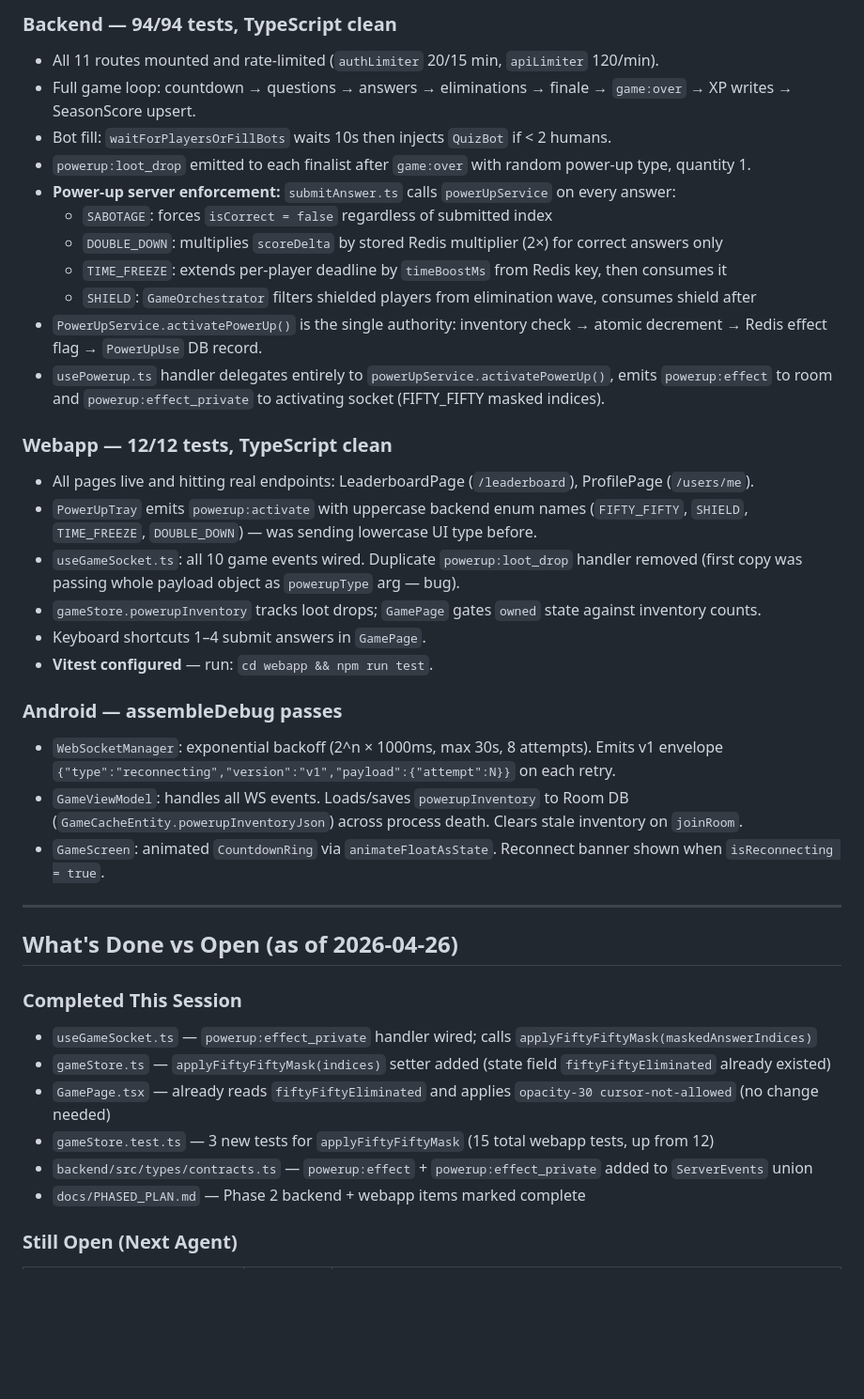
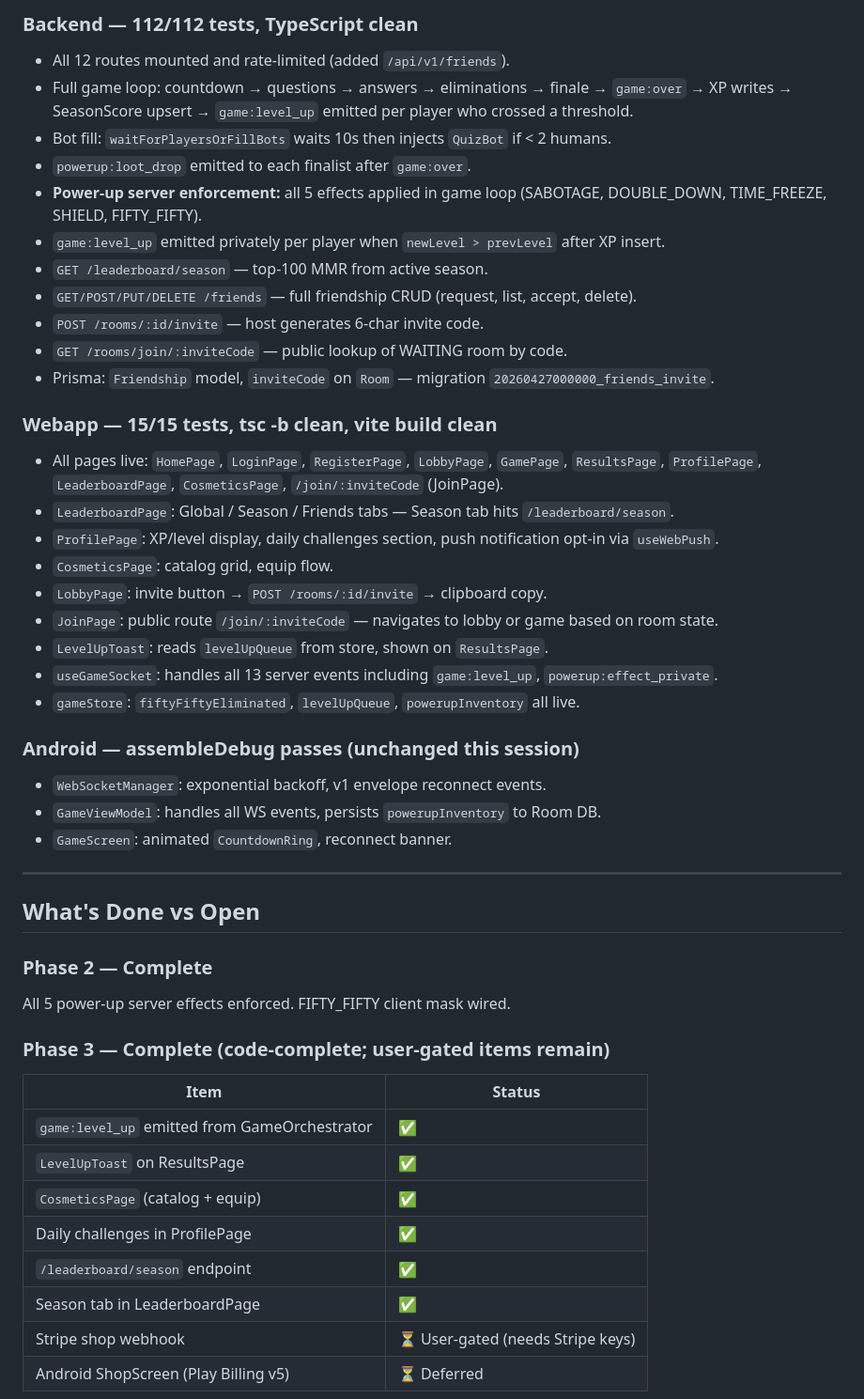
Before and after one commit to adaPlu/quiz_royale_showdown, a Markdown page: CODEX_HANDOFF.md, the part around one of its changes. Shown at 94% size. Rendered like a GitHub page; blank space fills up the shorter version.

Commit message:
docs: update CODEX_HANDOFF — Phase 3 complete, Phase 4 partial, 112+15 tests
Co-Authored-By: Claude Sonnet 4.6 <noreply@anthropic.com>

```diff
--- a/CODEX_HANDOFF.md
+++ b/CODEX_HANDOFF.md
@@ -20,44 +20,52 @@
 
-### Backend — 94/94 tests, TypeScript clean
+### Backend — 112/112 tests, TypeScript clean
 
-- All 11 routes mounted and rate-limited (`authLimiter` 20/15 min, `apiLimiter` 120/min).
-- Full game loop: countdown → questions → answers → eliminations → finale → `game:over` → XP writes → SeasonScore upsert.
+- All 12 routes mounted and rate-limited (added `/api/v1/friends`).
+- Full game loop: countdown → questions → answers → eliminations → finale → `game:over` → XP writes → SeasonScore upsert → `game:level_up` emitted per player who crossed a threshold.
 - Bot fill: `waitForPlayersOrFillBots` waits 10s then injects `QuizBot` if < 2 humans.
-- `powerup:loot_drop` emitted to each finalist after `game:over` with random power-up type, quantity 1.
-- **Power-up server enforcement:** `submitAnswer.ts` calls `powerUpService` on every answer:
-  - `SABOTAGE`: forces `isCorrect = false` regardless of submitted index
-  - `DOUBLE_DOWN`: multiplies `scoreDelta` by stored Redis multiplier (2×) for correct answers only
-  - `TIME_FREEZE`: extends per-player deadline by `timeBoostMs` from Redis key, then consumes it
-  - `SHIELD`: `GameOrchestrator` filters shielded players from elimination wave, consumes shield after
-- `PowerUpService.activatePowerUp()` is the single authority: inventory check → atomic decrement → Redis effect flag → `PowerUpUse` DB record.
-- `usePowerup.ts` handler delegates entirely to `powerUpService.activatePowerUp()`, emits `powerup:effect` to room and `powerup:effect_private` to activating socket (FIFTY_FIFTY masked indices).
+- `powerup:loot_drop` emitted to each finalist after `game:over`.
+- **Power-up server enforcement:** all 5 effects applied in game loop (SABOTAGE, DOUBLE_DOWN, TIME_FREEZE, SHIELD, FIFTY_FIFTY).
+- `game:level_up` emitted privately per player when `newLevel > prevLevel` after XP insert.
+- `GET /leaderboard/season` — top-100 MMR from active season.
+- `GET/POST/PUT/DELETE /friends` — full friendship CRUD (request, list, accept, delete).
+- `POST /rooms/:id/invite` — host generates 6-char invite code.
+- `GET /rooms/join/:inviteCode` — public lookup of WAITING room by code.
+- Prisma: `Friendship` model, `inviteCode` on `Room` — migration `20260427000000_friends_invite`.
 
-### Webapp — 12/12 tests, TypeScript clean
+### Webapp — 15/15 tests, tsc -b clean, vite build clean
 
-- All pages live and hitting real endpoints: LeaderboardPage (`/leaderboard`), ProfilePage (`/users/me`).
-- `PowerUpTray` emits `powerup:activate` with uppercase backend enum names (`FIFTY_FIFTY`, `SHIELD`, `TIME_FREEZE`, `DOUBLE_DOWN`) — was sending lowercase UI type before.
-- `useGameSocket.ts`: all 10 game events wired. Duplicate `powerup:loot_drop` handler removed (first copy was passing whole payload object as `powerupType` arg — bug).
-- `gameStore.powerupInventory` tracks loot drops; `GamePage` gates `owned` state against inventory counts.
-- Keyboard shortcuts 1–4 submit answers in `GamePage`.
-- **Vitest configured** — run: `cd webapp && npm run test`.
+- All pages live: `HomePage`, `LoginPage`, `RegisterPage`, `LobbyPage`, `GamePage`, `ResultsPage`, `ProfilePage`, `LeaderboardPage`, `CosmeticsPage`, `/join/:inviteCode` (JoinPage).
+- `LeaderboardPage`: Global / Season / Friends tabs — Season tab hits `/leaderboard/season`.
+- `ProfilePage`: XP/level display, daily challenges section, push notification opt-in via `useWebPush`.
+- `CosmeticsPage`: catalog grid, equip flow.
+- `LobbyPage`: invite button → `POST /rooms/:id/invite` → clipboard copy.
+- `JoinPage`: public route `/join/:inviteCode` — navigates to lobby or game based on room state.
+- `LevelUpToast`: reads `levelUpQueue` from store, shown on `ResultsPage`.
+- `useGameSocket`: handles all 13 server events including `game:level_up`, `powerup:effect_private`.
+- `gameStore`: `fiftyFiftyEliminated`, `levelUpQueue`, `powerupInventory` all live.
 
-### Android — assembleDebug passes
+### Android — assembleDebug passes (unchanged this session)
 
-- `WebSocketManager`: exponential backoff (2^n × 1000ms, max 30s, 8 attempts). Emits v1 envelope `{"type":"reconnecting","version":"v1","payload":{"attempt":N}}` on each retry.
-- `GameViewModel`: handles all WS events. Loads/saves `powerupInventory` to Room DB (`GameCacheEntity.powerupInventoryJson`) across process death. Clears stale inventory on `joinRoom`.
-- `GameScreen`: animated `CountdownRing` via `animateFloatAsState`. Reconnect banner shown when `isReconnecting = true`.
+- `WebSocketManager`: exponential backoff, v1 envelope reconnect events.
+- `GameViewModel`: handles all WS events, persists `powerupInventory` to Room DB.
+- `GameScreen`: animated `CountdownRing`, reconnect banner.
 
 ---
 
-## What's Done vs Open (as of 2026-04-26)
+## What's Done vs Open
 
-### Completed This Session
-- `useGameSocket.ts` — `powerup:effect_private` handler wired; calls `applyFiftyFiftyMask(maskedAnswerIndices)`
-- `gameStore.ts` — `applyFiftyFiftyMask(indices)` setter added (state field `fiftyFiftyEliminated` already existed)
-- `GamePage.tsx` — already reads `fiftyFiftyEliminated` and applies `opacity-30 cursor-not-allowed` (no change needed)
-- `gameStore.test.ts` — 3 new tests for `applyFiftyFiftyMask` (15 total webapp tests, up from 12)
-- `backend/src/types/contracts.ts` — `powerup:effect` + `powerup:effect_private` added to `ServerEvents` union
-- `docs/PHASED_PLAN.md` — Phase 2 backend + webapp items marked complete
+### Phase 2 — Complete
+All 5 power-up server effects enforced. FIFTY_FIFTY client mask wired.
 
-### Still Open (Next Agent)
+### Phase 3 — Complete (code-complete; user-gated items remain)
+| Item | Status |
+|---|---|
+| `game:level_up` emitted from GameOrchestrator | ✅ |
+| `LevelUpToast` on ResultsPage | ✅ |
+| `CosmeticsPage` (catalog + equip) | ✅ |
+| Daily challenges in ProfilePage | ✅ |
+| `/leaderboard/season` endpoint | ✅ |
+| Season tab in LeaderboardPage | ✅ |
+| Stripe shop webhook | ⏳ User-gated (needs Stripe keys) |
+| Android ShopScreen (Play Billing v5) | ⏳ Deferred |
 
```
Also changed, not shown: other parts of CODEX_HANDOFF.md (+62 -39 lines).
